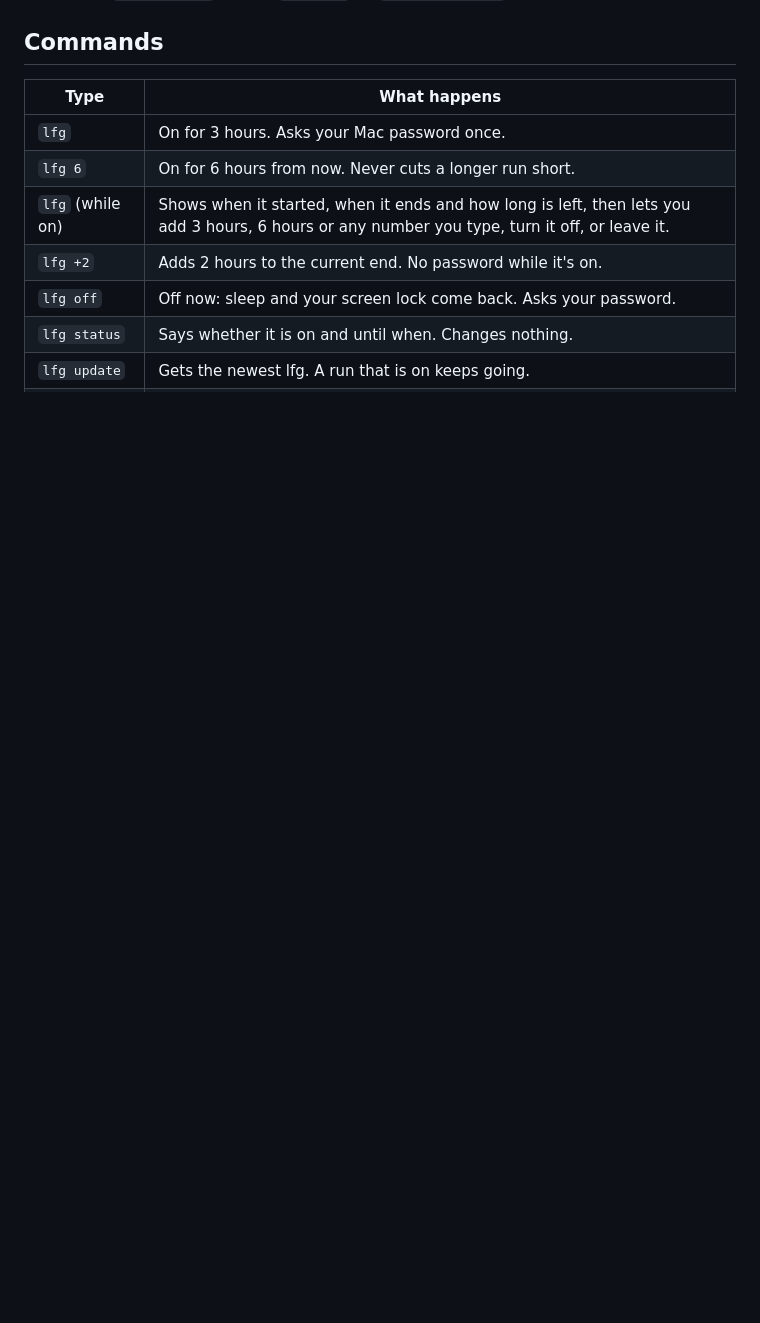
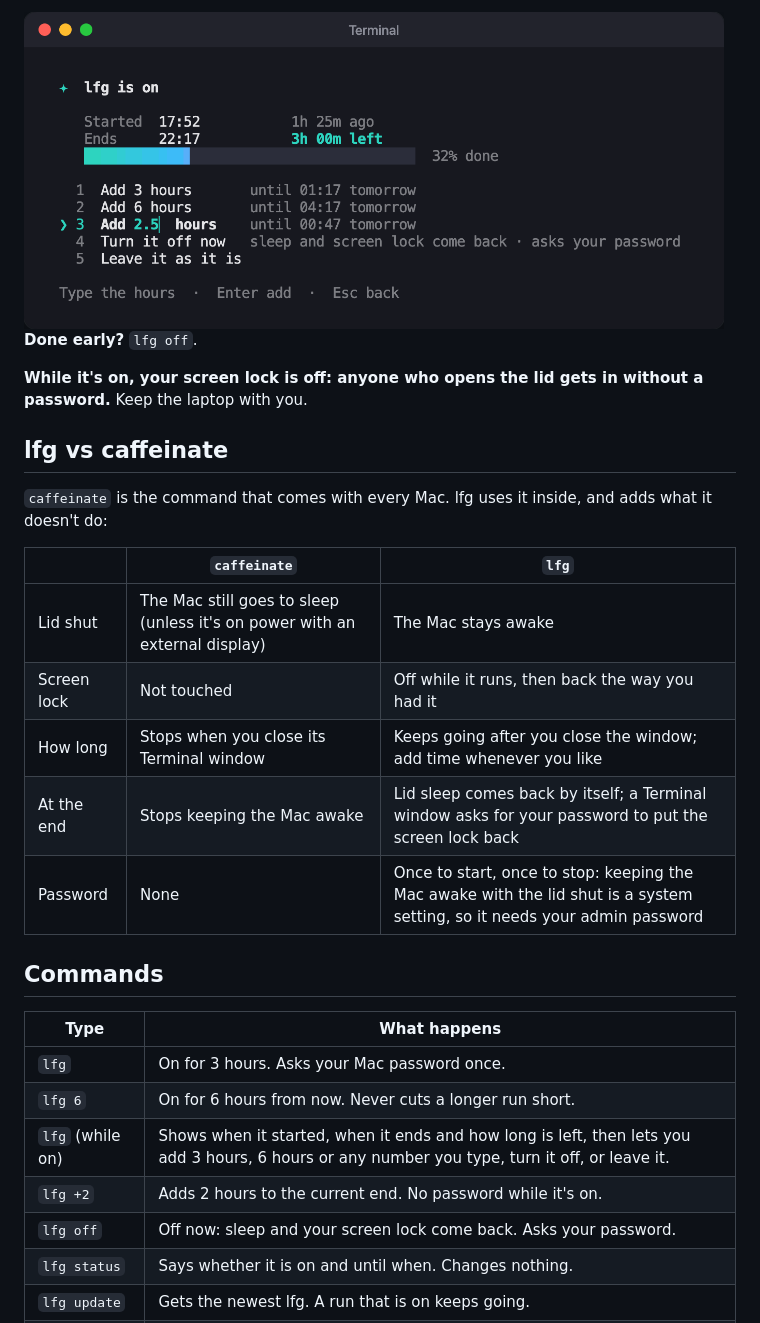
Before and after one commit to udayanwalvekar/lfg, a Markdown page: README.md, the part around one of its changes. GitHub-like rendering; pictures changed too: docs/custom.png (added); blank space fills up the shorter version.

```diff
--- a/README.md
+++ b/README.md
@@ -14,3 +31,20 @@ The installer puts the program in `~/.local/share/lfg` and the `lfg` command in
+<img src="docs/custom.png" alt="Custom: typing 2.5 hours shows the new end time as you type" width="700">
+
+**Done early?** `lfg off`.
+
+**While it's on, your screen lock is off: anyone who opens the lid gets in without a password.** Keep the laptop with you.
+
+## lfg vs caffeinate
+
+`caffeinate` is the command that comes with every Mac. lfg uses it inside, and adds what it doesn't do:
+
+| | `caffeinate` | `lfg` |
+|---|---|---|
+| Lid shut | The Mac still goes to sleep (unless it's on power with an external display) | The Mac stays awake |
+| Screen lock | Not touched | Off while it runs, then back the way you had it |
+| How long | Stops when you close its Terminal window | Keeps going after you close the window; add time whenever you like |
+| At the end | Stops keeping the Mac awake | Lid sleep comes back by itself; a Terminal window asks for your password to put the screen lock back |
+| Password | None | Once to start, once to stop: keeping the Mac awake with the lid shut is a system setting, so it needs your admin password |
 
 ## Commands
 
```
Also changed, not shown: other parts of README.md (+18 -1 lines), docs/picker.png (added), docs/start.png (added).
